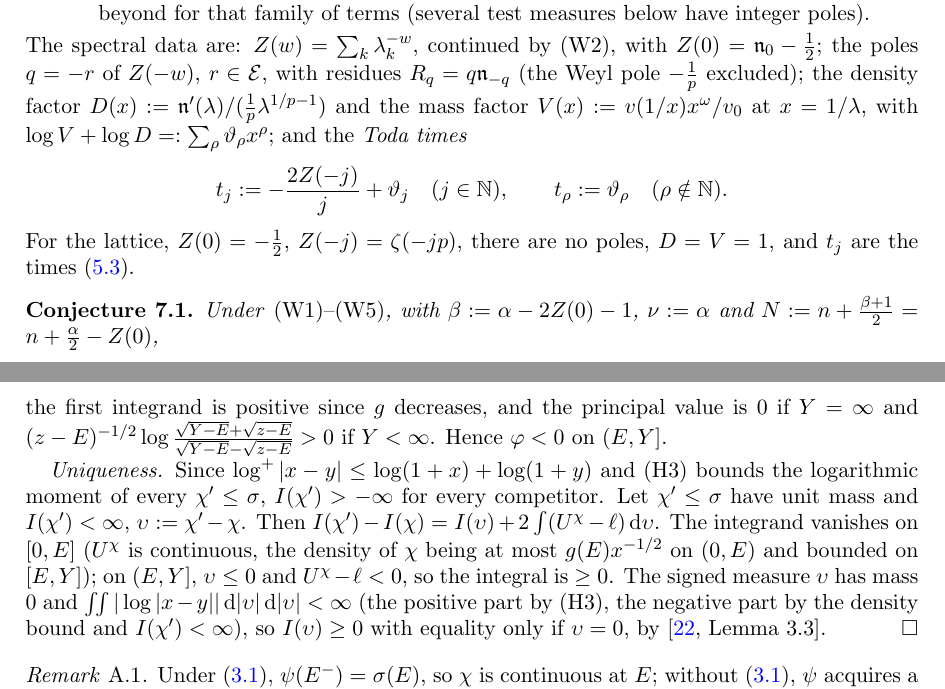
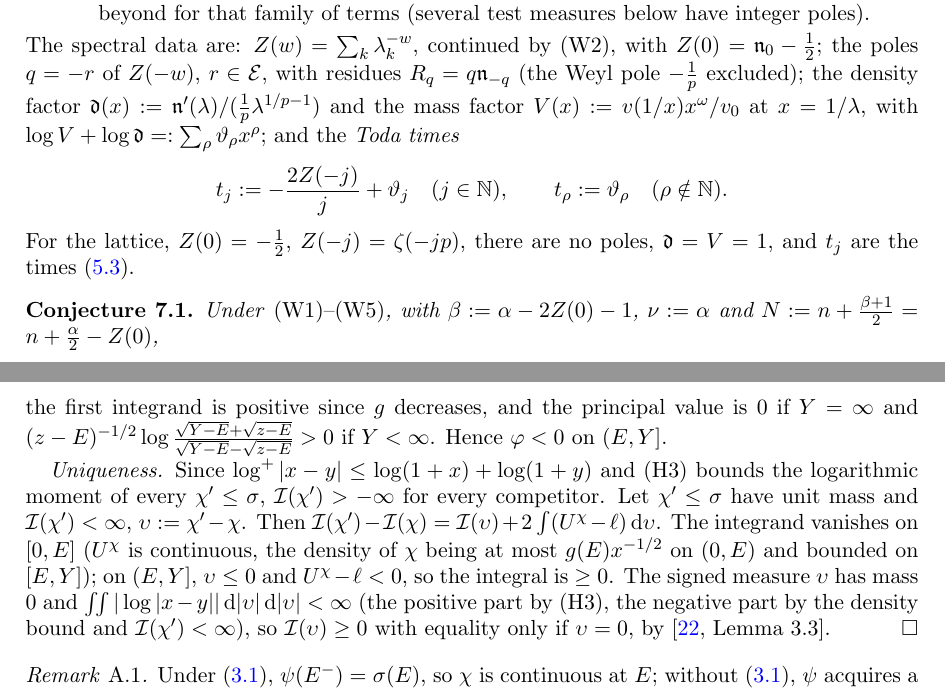
Before and after one commit to speagleg/jacobi-asymptotics, a LaTeX paper (papers/paperIV/main.tex, which reads papers/paperIV/p7_weyl.tex, papers/paperIV/pA_equilibrium.tex): two parts of pages 17 and 21 of 24, joined at a grey line, cut so that both start at the same text. Compiled offline with pdfLaTeX.

Commit message:
docs: Paper IV, rename the remaining notation overloads
- dressing coefficient h_2 -> \mathsf h_2 (clashed with the norms h_n)
- density factor D(x) in Section 7 -> \mathfrak d(x) (clashed with Hankel D_n)
- logarithmic energy I(.) -> \mathcal I(.) (clashed with I(p))
- angle in the dispersionless symbol of Remark 5.5 theta -> vartheta
  (theta is the Bessel order)

Labels unchanged; changed formulas differ only by these renames.
Builds with 0 errors, 0 undefined refs, 0 overfull boxes (24 pp).

Co-Authored-By: Claude Opus 5.5 <noreply@anthropic.com>

```diff
--- a/papers/paperIV/p7_weyl.tex
+++ b/papers/paperIV/p7_weyl.tex
@@ -18,12 +18,12 @@ merge into $n^{-1-pq}\log n$, and no claim is made at $n^{-1-pq}$ and beyond for
 integer poles).
 \end{enumerate}
 The spectral data are: $Z(w)=\sum_k\lambda_k^{-w}$, continued by (W2), with $Z(0)=\mathfrak n_0-\frac12$; the poles $q=-r$ of $Z(-w)$, $r\in\mathcal E$,
-with residues $R_q=q\mathfrak n_{-q}$ (the Weyl pole $-\frac1p$ excluded); the density factor $D(x):=\mathfrak n'(\lambda)/(\frac1p\lambda^{1/p-1})$ and the
-mass factor $V(x):=v(1/x)x^\omega/v_0$ at $x=1/\lambda$, with $\log V+\log D=:\sum_\rho\vartheta_\rho x^\rho$; and the \emph{Toda times}
+with residues $R_q=q\mathfrak n_{-q}$ (the Weyl pole $-\frac1p$ excluded); the density factor $\mathfrak d(x):=\mathfrak n'(\lambda)/(\frac1p\lambda^{1/p-1})$ and the
+mass factor $V(x):=v(1/x)x^\omega/v_0$ at $x=1/\lambda$, with $\log V+\log\mathfrak d=:\sum_\rho\vartheta_\rho x^\rho$; and the \emph{Toda times}
 \[
   t_j:=-\frac{2Z(-j)}j+\vartheta_j\quad(j\in\N),\qquad t_\rho:=\vartheta_\rho\quad(\rho\notin\N).
 \]
-For the lattice, $Z(0)=-\frac12$, $Z(-j)=\zeta(-jp)$, there are no poles, $D=V=1$, and $t_j$ are the times~\eqref{eq:todatimes}.
+For the lattice, $Z(0)=-\frac12$, $Z(-j)=\zeta(-jp)$, there are no poles, $\mathfrak d=V=1$, and $t_j$ are the times~\eqref{eq:todatimes}.
 
 \begin{conjecture}\label{conj:W}
 Under \textup{(W1)--(W5)}, with $\beta:=\alpha-2Z(0)-1$, $\nu:=\alpha$ and $N:=n+\frac{\beta+1}2=n+\frac\alpha2-Z(0)$,
--- a/papers/paperIV/pA_equilibrium.tex
+++ b/papers/paperIV/pA_equilibrium.tex
@@ -34,12 +34,12 @@ $\varphi'(z)=-((z-E)/z)^{1/2}H(z)$, $H(z):=\PV\!\int_E^Y\tilde\sigma(y)(z-y)^{-1
 the first integrand is positive since $g$ decreases, and the principal value is $0$ if $Y=\infty$ and
 $(z-E)^{-1/2}\log\frac{\sqrt{Y-E}+\sqrt{z-E}}{\sqrt{Y-E}-\sqrt{z-E}}>0$ if $Y<\infty$. Hence $\varphi<0$ on $(E,Y]$.
 
-\emph{Uniqueness.} Since $\log^+|x-y|\le\log(1+x)+\log(1+y)$ and (H3) bounds the logarithmic moment of every $\chi'\le\sigma$, $I(\chi')>-\infty$ for every
-competitor. Let $\chi'\le\sigma$ have unit mass and $I(\chi')<\infty$, $\upsilon:=\chi'-\chi$. Then $I(\chi')-I(\chi)=I(\upsilon)+2\int(U^\chi-\ell)\diff\upsilon$. The
+\emph{Uniqueness.} Since $\log^+|x-y|\le\log(1+x)+\log(1+y)$ and (H3) bounds the logarithmic moment of every $\chi'\le\sigma$, $\mathcal I(\chi')>-\infty$ for every
+competitor. Let $\chi'\le\sigma$ have unit mass and $\mathcal I(\chi')<\infty$, $\upsilon:=\chi'-\chi$. Then $\mathcal I(\chi')-\mathcal I(\chi)=\mathcal I(\upsilon)+2\int(U^\chi-\ell)\diff\upsilon$. The
 integrand vanishes on $[0,E]$ ($U^\chi$ is continuous, the density of $\chi$ being at most $g(E)x^{-1/2}$ on $(0,E)$ and bounded on $[E,Y]$); on
 $(E,Y]$, $\upsilon\le0$ and $U^\chi-\ell<0$, so the integral is $\ge0$. The signed measure $\upsilon$ has mass $0$ and
-$\iint|\log|x-y||\diff|\upsilon|\diff|\upsilon|<\infty$ (the positive part by (H3), the negative part by the density bound and $I(\chi')<\infty$), so
-$I(\upsilon)\ge0$ with equality only if $\upsilon=0$, by \cite[Lemma~3.3]{PaperI}.\qed
+$\iint|\log|x-y||\diff|\upsilon|\diff|\upsilon|<\infty$ (the positive part by (H3), the negative part by the density bound and $\mathcal I(\chi')<\infty$), so
+$\mathcal I(\upsilon)\ge0$ with equality only if $\upsilon=0$, by \cite[Lemma~3.3]{PaperI}.\qed
 
 \begin{remark}\label{rem:Qedge}
 Under~\eqref{eq:Q}, $\psi(E^-)=\sigma(E)$, so $\chi$ is continuous at $E$; without~\eqref{eq:Q}, $\psi$ acquires a multiple of $(E-x)^{-1/2}$. If $\sigma$
```
Also changed, not shown: papers/paperIV/p3_kernel.tex (+1 -1 lines), papers/paperIV/p4_main.tex (+3 -3 lines), papers/paperIV/p5_structure.tex (+3 -3 lines), papers/paperIV/pB_repro.tex (+1 -1 lines), papers/paperIV/main.pdf, 2 other files.
